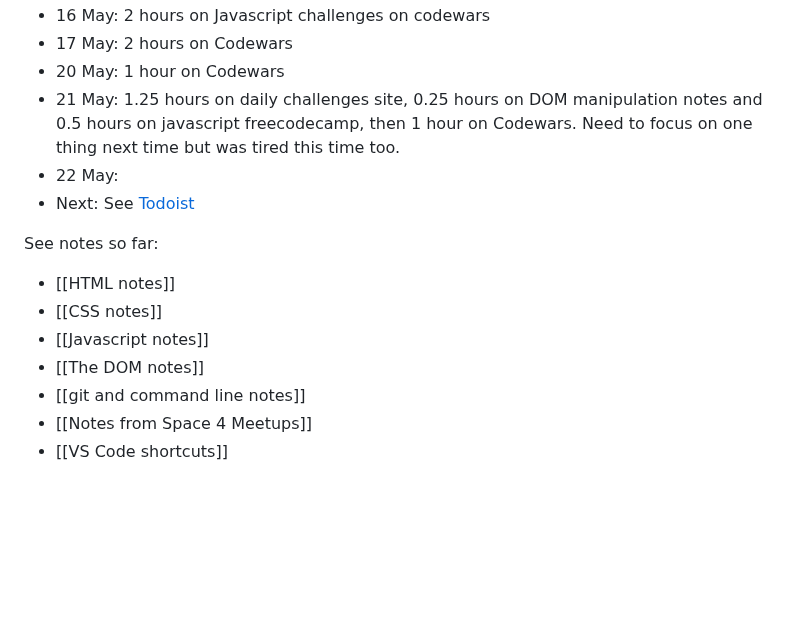
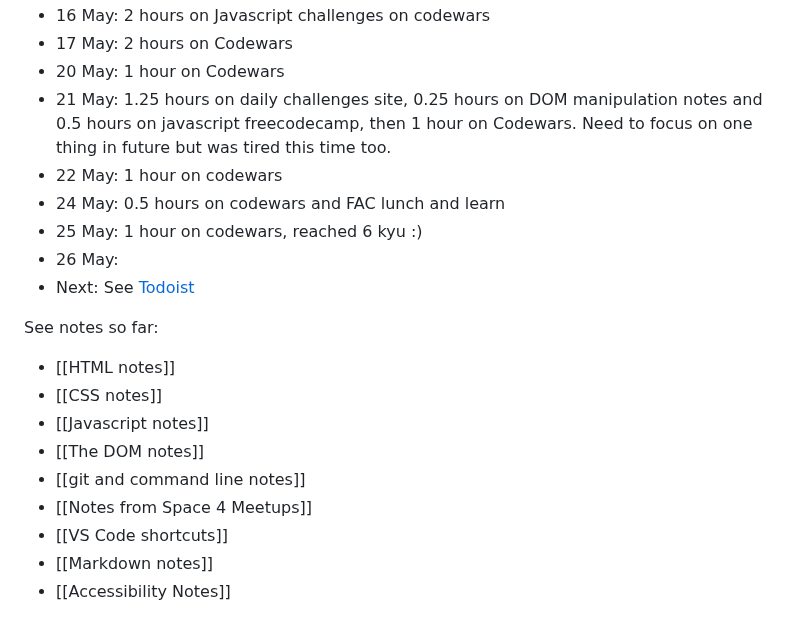
Before and after one commit to jackkershaw/my-coding-progress, a Markdown page: Coding journey so far.md, the part around the change. GitHub-like rendering; blank space fills up the shorter version.

```diff
--- a/Coding journey so far.md
+++ b/Coding journey so far.md
@@ -72,8 +72,11 @@
  - 16 May: 2 hours on Javascript challenges on codewars
  - 17 May: 2 hours on Codewars
  - 20 May: 1 hour on Codewars
- - 21 May: 1.25 hours on daily challenges site, 0.25 hours on DOM manipulation notes and 0.5 hours on javascript freecodecamp, then 1 hour on Codewars. Need to focus on one thing next time but was tired this time too.
- - 22 May:
+ - 21 May: 1.25 hours on daily challenges site, 0.25 hours on DOM manipulation notes and 0.5 hours on javascript freecodecamp, then 1 hour on Codewars. Need to focus on one thing in future but was tired this time too.
+ - 22 May: 1 hour on codewars
+ - 24 May: 0.5 hours on codewars and FAC lunch and learn
+ - 25 May: 1 hour on codewars, reached 6 kyu :)
+ - 26 May:
  - Next: See [Todoist](https://todoist.com/app/)
 
 See notes so far:
@@ -84,3 +87,5 @@ See notes so far:
 - [[git and command line notes]]
 - [[Notes from Space 4 Meetups]]
 - [[VS Code shortcuts]]
+- [[Markdown notes]]
+- [[Accessibility Notes]]
```
